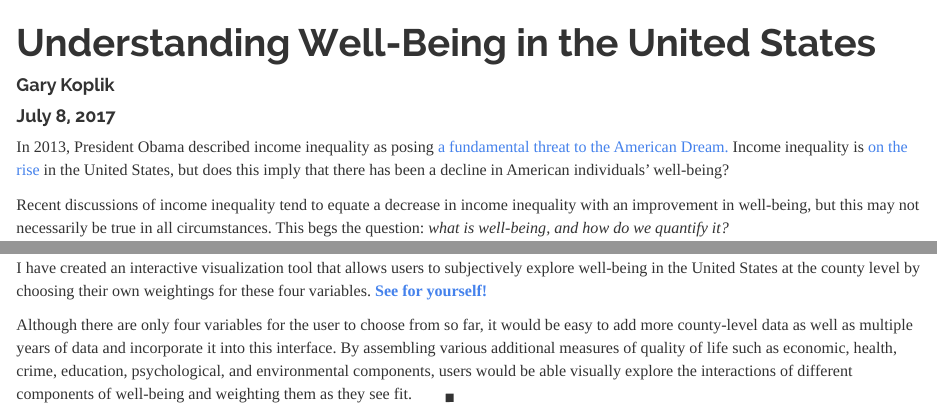
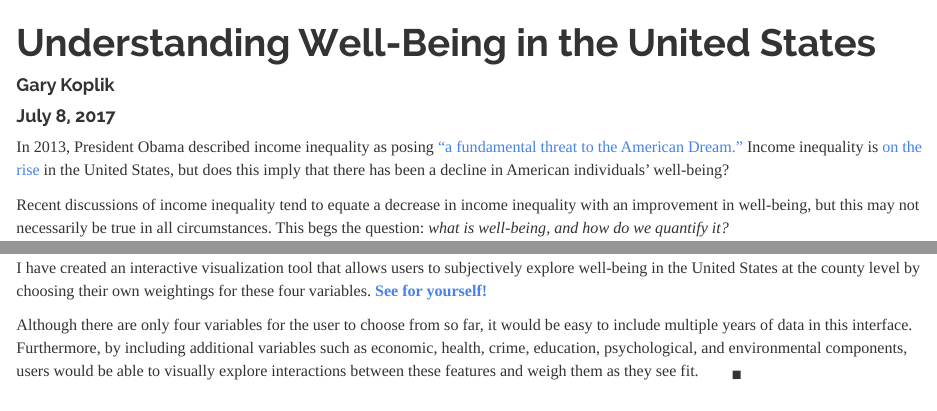
Before and after one commit to gjkoplik/Index-of-Well-Being, an R Markdown document (index.Rmd): the page in a window 1100 px wide, from its top, and a second part further down, joined at a grey line. Rendered offline with R 4.5, knitr and Pandoc, with nearby package versions; some code elsewhere in the file could not run offline.

Commit message:
edited index
edited index

````diff
--- a/index.Rmd
+++ b/index.Rmd
@@ -11,7 +11,7 @@ output:
 knitr::opts_chunk$set(echo = F)
 ```
 
-In 2013, President Obama described income inequality as posing [a fundamental threat to the American Dream.](https://www.usatoday.com/story/news/politics/2013/12/04/obama-income-inequality-speech-center-for-american-progress/3867747/#)
+In 2013, President Obama described income inequality as posing ["a fundamental threat to the American Dream."](https://www.usatoday.com/story/news/politics/2013/12/04/obama-income-inequality-speech-center-for-american-progress/3867747/#)
 Income inequality is [on the rise](http://www.npr.org/sections/money/2014/10/02/349863761/40-years-of-income-inequality-in-america-in-graphs)
 in the United States, but does this imply that there has been a decline in American individuals' well-being?
 
@@ -250,7 +250,7 @@ It's safe to say that many factors play a role in an individual's overall well-b
 I have created an interactive visualization tool that allows users to subjectively explore well-being in the United States at the county level by choosing their own weightings for these four variables.
 **[See for yourself!](https://gary-koplik.shinyapps.io/index_of_well_being_shiny/)**
 
-Although there are only four variables for the user to choose from so far, it would be easy to add more county-level data as well as multiple years of data and incorporate it into this interface. By assembling various additional measures of quality of life such as economic, health, crime, education, psychological, and environmental components, users would be able visually explore the interactions of different components of well-being and weighting them as they see fit. $\hspace{4ex} _\blacksquare$
+Although there are only four variables for the user to choose from so far, it would be easy to include multiple years of data in this interface. Furthermore, by including additional variables such as economic, health, crime, education, psychological, and environmental components, users would be able to visually explore interactions between these features and weigh them as they see fit. $\hspace{4ex} _\blacksquare$
 
 \
 \
````
